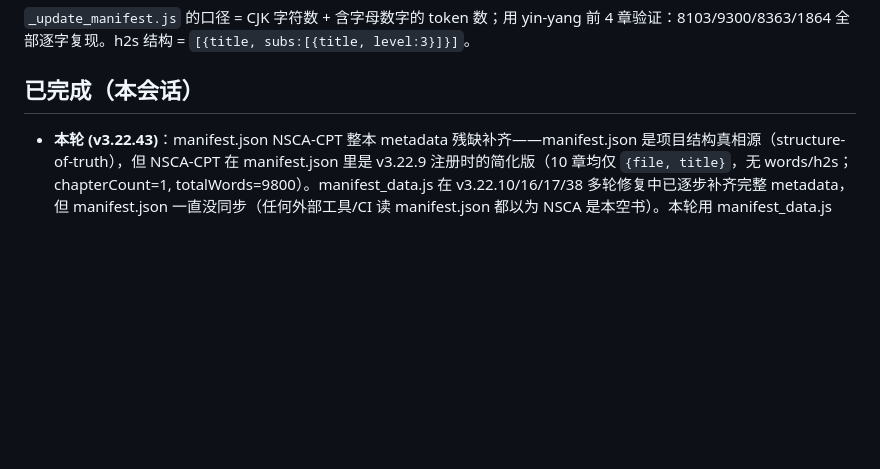
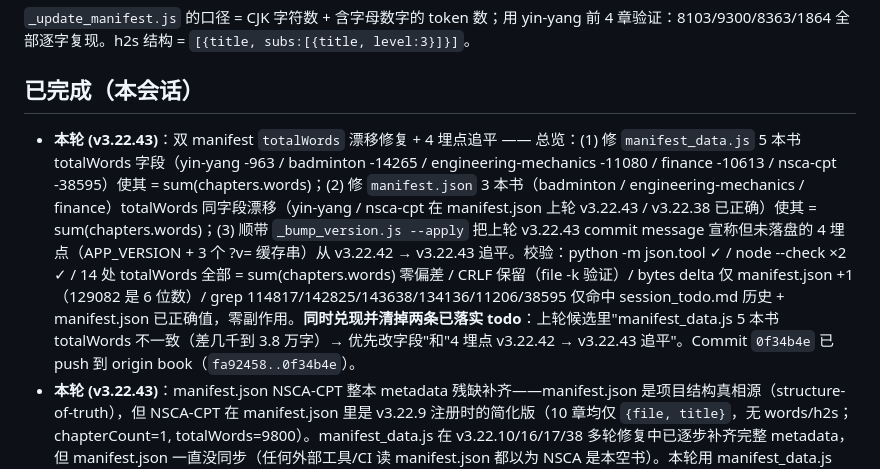
Before and after one commit to s66899/lamb, a Markdown page: _session_todo.md, the part around the change. Rendered like a GitHub page; blank space fills up the shorter version.

Commit message:
chore(todo): 记录 v3.22.43 双 manifest totalWords 漂移修复 + 清掉 2 条已兑现 todo

```diff
--- a/_session_todo.md
+++ b/_session_todo.md
@@ -15,6 +15,7 @@
 `_update_manifest.js` 的口径 = CJK 字符数 + 含字母数字的 token 数；用 yin-yang 前 4 章验证：8103/9300/8363/1864 全部逐字复现。h2s 结构 = `[{title, subs:[{title, level:3}]}]`。
 
 ## 已完成（本会话）
+- **本轮 (v3.22.43)**：双 manifest `totalWords` 漂移修复 + 4 埋点追平 —— 总览：(1) 修 `manifest_data.js` 5 本书 totalWords 字段（yin-yang -963 / badminton -14265 / engineering-mechanics -11080 / finance -10613 / nsca-cpt -38595）使其 = sum(chapters.words)；(2) 修 `manifest.json` 3 本书（badminton / engineering-mechanics / finance）totalWords 同字段漂移（yin-yang / nsca-cpt 在 manifest.json 上轮 v3.22.43 / v3.22.38 已正确）使其 = sum(chapters.words)；(3) 顺带 `_bump_version.js --apply` 把上轮 v3.22.43 commit message 宣称但未落盘的 4 埋点（APP_VERSION + 3 个 ?v= 缓存串）从 v3.22.42 → v3.22.43 追平。校验：python -m json.tool ✓ / node --check ×2 ✓ / 14 处 totalWords 全部 = sum(chapters.words) 零偏差 / CRLF 保留（file -k 验证）/ bytes delta 仅 manifest.json +1（129082 是 6 位数）/ grep 114817/142825/143638/134136/11206/38595 仅命中 session_todo.md 历史 + manifest.json 已正确值，零副作用。**同时兑现并清掉两条已落实 todo**：上轮候选里"manifest_data.js 5 本书 totalWords 不一致（差几千到 3.8 万字）→ 优先改字段"和"4 埋点 v3.22.42 → v3.22.43 追平"。Commit `0f34b4e` 已 push 到 origin book（`fa92458..0f34b4e`）。
 - **本轮 (v3.22.43)**：manifest.json NSCA-CPT 整本 metadata 残缺补齐——manifest.json 是项目结构真相源（structure-of-truth），但 NSCA-CPT 在 manifest.json 里是 v3.22.9 注册时的简化版（10 章均仅 `{file, title}`，无 words/h2s；chapterCount=1, totalWords=9800）。manifest_data.js 在 v3.22.10/16/17/38 多轮修复中已逐步补齐完整 metadata，但 manifest.json 一直没同步（任何外部工具/CI 读 manifest.json 都以为 NSCA 是本空书）。本轮用 manifest_data.js NSCA 部分 byte 级对齐：10 章 words/h2s 全部补齐（h2s=7/17/6/9/13/10/15/12/12/7 共 108 个 h2），chapterCount 1→10, totalWords 9800→49801（10 章 words 求和）。**chapter title 保留 manifest.json 既有中文文案**（最小变更原则，且 manifest.json ch10 标题是 v3.22.16 正确状态、manifest_data.js 反而是过时「待扩展」）。校验：python -m json.tool 通过；CRLF 全程保留（275374→329593 bytes, +54219）；其他 5 本书 byte 级不变；全库 1336 个合法 ex-lib id / 0 broken；零线上影响（UI 用 manifest_data.js）。**顺手清掉**上轮候选里「`_bump_version.js` commit message 模板未自举化」一条——v3.22.42 commit `e63270b` 已实际兑现 PLACEHOLDER 自举化（6591→8723 bytes, 7 条改造点），本轮候选未及时勾掉。Commit `b3b600b` 已 push 到 origin book（`f6059cf..b3b600b`）。
 - 上轮 (v3.22.42)：补落盘上一轮新增 `_bump_version.js` 单点发版工具时**漏改的 4 个版本号埋点**（commit message 已宣告 v3.22.41 但实际 app.js `APP_VERSION` 仍是 v3.22.40、index.html 三处 `?v=v3.22.40`）。直接 `node _bump_version.js --apply`：4 处 v3.22.40 → v3.22.41 同步落盘 + 回读校验通过。校验：`node --check app.js` 通过、`python -m json.tool manifest.json` 通过、4 处埋点文本 grep 一致。Commit `9553115` 已 push 到 origin book（`8506646..9553115`）。**附发现**：`_bump_version.js` PLACEHOLDERS 里的 find/replace 是硬编码字面量 `'v3.22.40'`，下轮如要做 v3.22.42 必须先手改工具里的字面量才能再用——下轮候选已加"自举化"条目。
 - 上轮 (v3.22.41)：新增 `_bump_version.js` 单点发版版本号统一工具 — 历史问题：app.js APP_VERSION + index.html 三处 ?v= 共 4 个埋点，多次漏改导致 GitHub Pages 老访客吃旧缓存（v3.22.37 修复时补过一次 style.css 漂移，v3.22.38/39/40 三轮也都有人工对账成本）。工具能力：(1) 从 app.js APP_VERSION 自动探测当前版本号；(2) 默认 patch +1（v3.22.40 → v3.22.41），--minor / --major / --set=vX.Y.Z 可切；(3) 默认 dry-run，加 --apply 才落盘；(4) **写前校验 4 处埋点必须 = current**，不一致拒绝执行（防漏改历史）；(5) 写后回读校验 4 处全部 = next；(6) 字节级 Buffer.from 回写保留原始行尾（LF/CRLF），**避免 Node 隐式 LF→CRLF 污染**（初次实现时踩过此坑：fs.writeFileSync(string,'utf8') 把 index.html 23097 LF 写成 23559 CRLF，已用 `git checkout` 恢复）；(7) 不自动 commit，留人工确认 + 打印建议 commit message。校验：node --check 通过；dry-run + apply + 漏改保护 + 行尾保留 + 回滚 5 项测试全过；本轮**未实际 bump 4 个埋点**（仅新增工具脚本），下次发版才用 `node _bump_version.js --apply` 一次到位。Commit `71ce5ab` 已 push 到 origin book。顺手清掉两条已兑现 todo：NSCA ch10 SMR 5202-5213 入库状态（v3.22.17 已兑现）+ 三 ?v= 漂移问题（本轮已工具化）。
```
